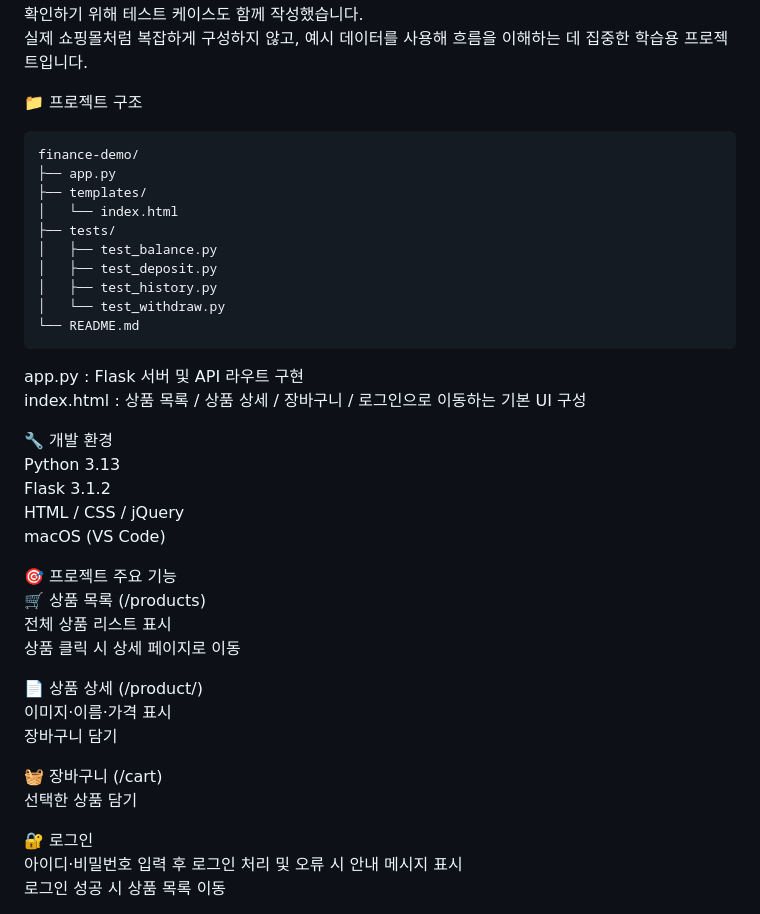
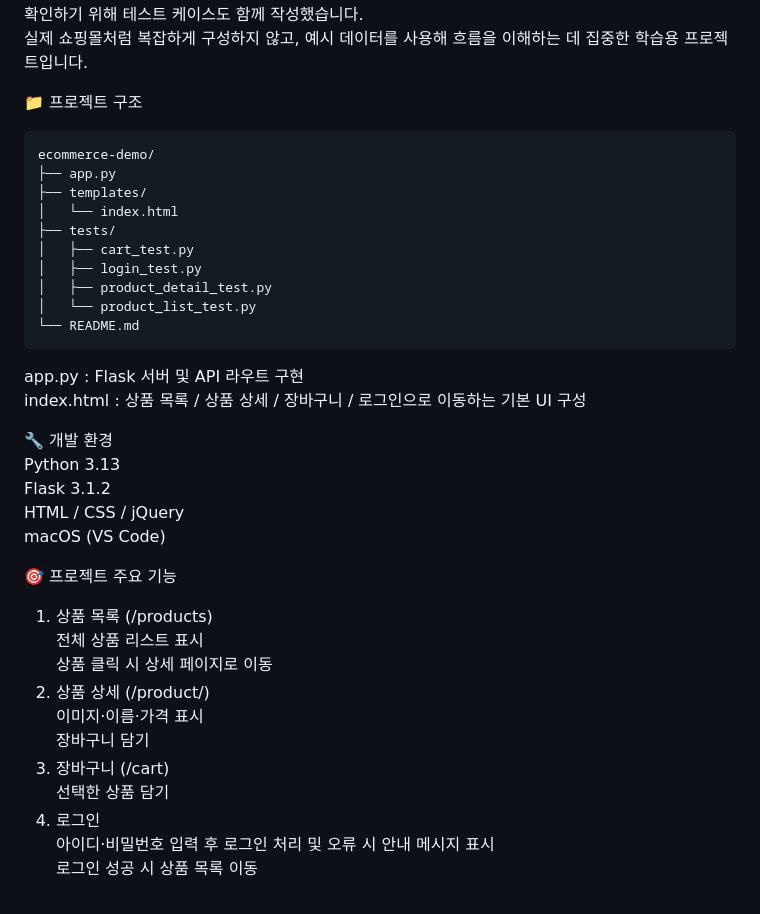
Before and after one commit to margaret-0720/ecommerce-demo-test, a Markdown page: README.md, the part around the change. Rendered like a GitHub page.

````diff
--- a/README.md
+++ b/README.md
@@ -7,15 +7,15 @@
 
 📁 프로젝트 구조
 ```plaintext
-finance-demo/
+ecommerce-demo/
 ├── app.py
 ├── templates/
 │   └── index.html
 ├── tests/
-│   ├── test_balance.py
-│   ├── test_deposit.py
-│   ├── test_history.py
-│   └── test_withdraw.py
+│   ├── cart_test.py
+│   ├── login_test.py
+│   ├── product_detail_test.py
+│   └── product_list_test.py
 └── README.md
 ```
 app.py : Flask 서버 및 API 라우트 구현<br>
@@ -28,18 +28,15 @@ HTML / CSS / jQuery<br>
 macOS (VS Code)<br>
 
 🎯 프로젝트 주요 기능<br>
-🛒 상품 목록 (/products)<br>
+1. 상품 목록 (/products)<br>
 전체 상품 리스트 표시<br>
 상품 클릭 시 상세 페이지로 이동<br>
-
-📄 상품 상세 (/product/)<br>
+2. 상품 상세 (/product/)<br>
 이미지·이름·가격 표시<br>
 장바구니 담기<br>
-
-🧺 장바구니 (/cart)<br>
+3. 장바구니 (/cart)<br>
 선택한 상품 담기<br>
-
-🔐 로그인<br>
+4. 로그인<br>
 아이디·비밀번호 입력 후 로그인 처리 및 오류 시 안내 메시지 표시<br>
 로그인 성공 시 상품 목록 이동<br>
 
````
